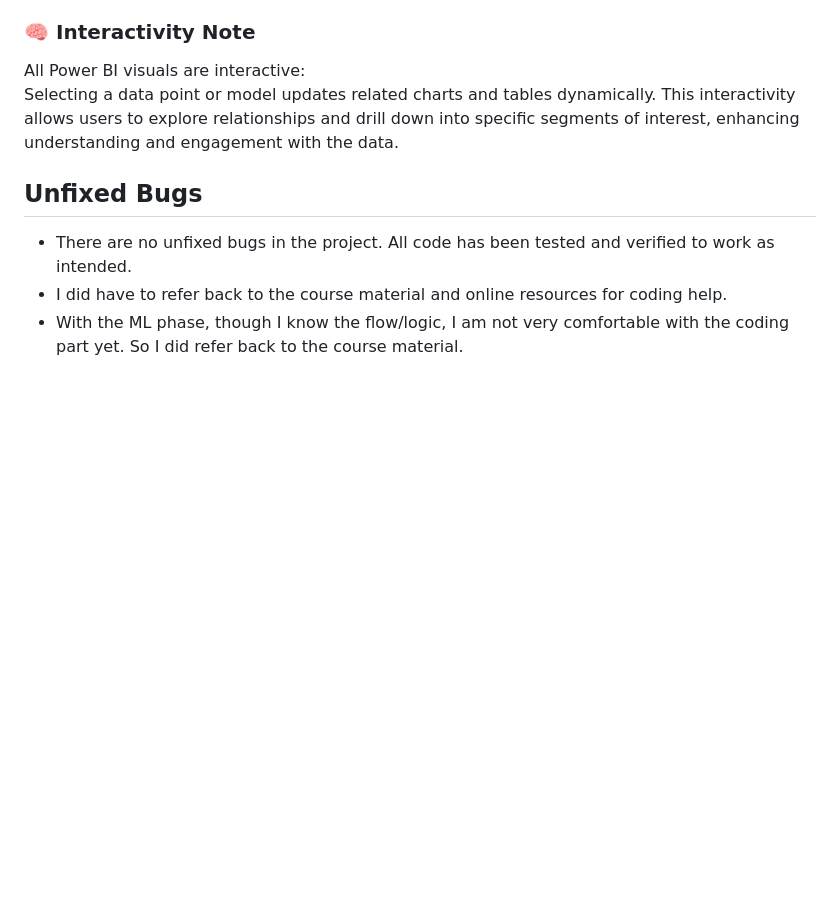
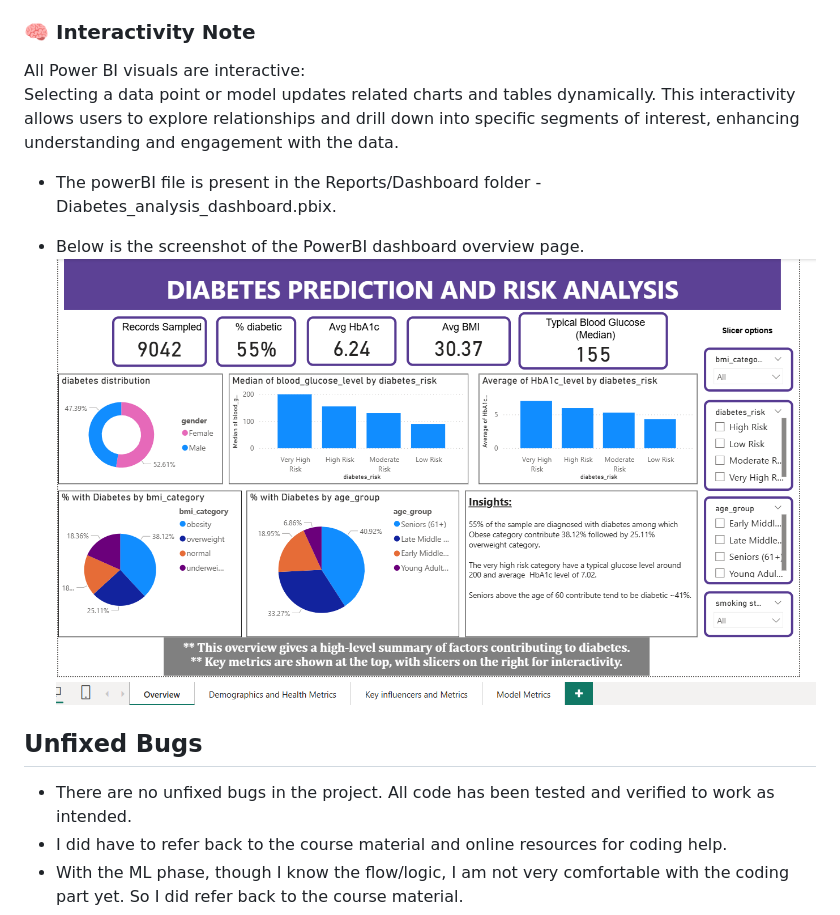
Before and after one commit to nivedhita369/Healthcare_Diabetes_Analysis, a Markdown page: README.md, the part around one of its changes. GitHub-like rendering; pictures changed too: Reports/Images/Dashboard_overview.png (added); blank space fills up the shorter version.

Commit message:
added wireframe and dashboard overview screenshots

```diff
--- a/README.md
+++ b/README.md
@@ -414,6 +415,11 @@ All Power BI visuals are interactive:
 Selecting a data point or model updates related charts and tables dynamically.
 This interactivity allows users to explore relationships and drill down into specific segments of interest, enhancing understanding and engagement with the data.
 
+* The powerBI file is present in the Reports/Dashboard folder - Diabetes_analysis_dashboard.pbix.
+
+* Below is the screenshot of the PowerBI dashboard overview page.
+![Dasboard_overview](Reports/Images/Dashboard_overview.png)
+
 ## Unfixed Bugs
 * There are no unfixed bugs in the project. All code has been tested and verified to work as intended.
 * I did have to refer back to the course material and online resources for coding help.
```
Also changed, not shown: other parts of README.md (+4 -3 lines).
